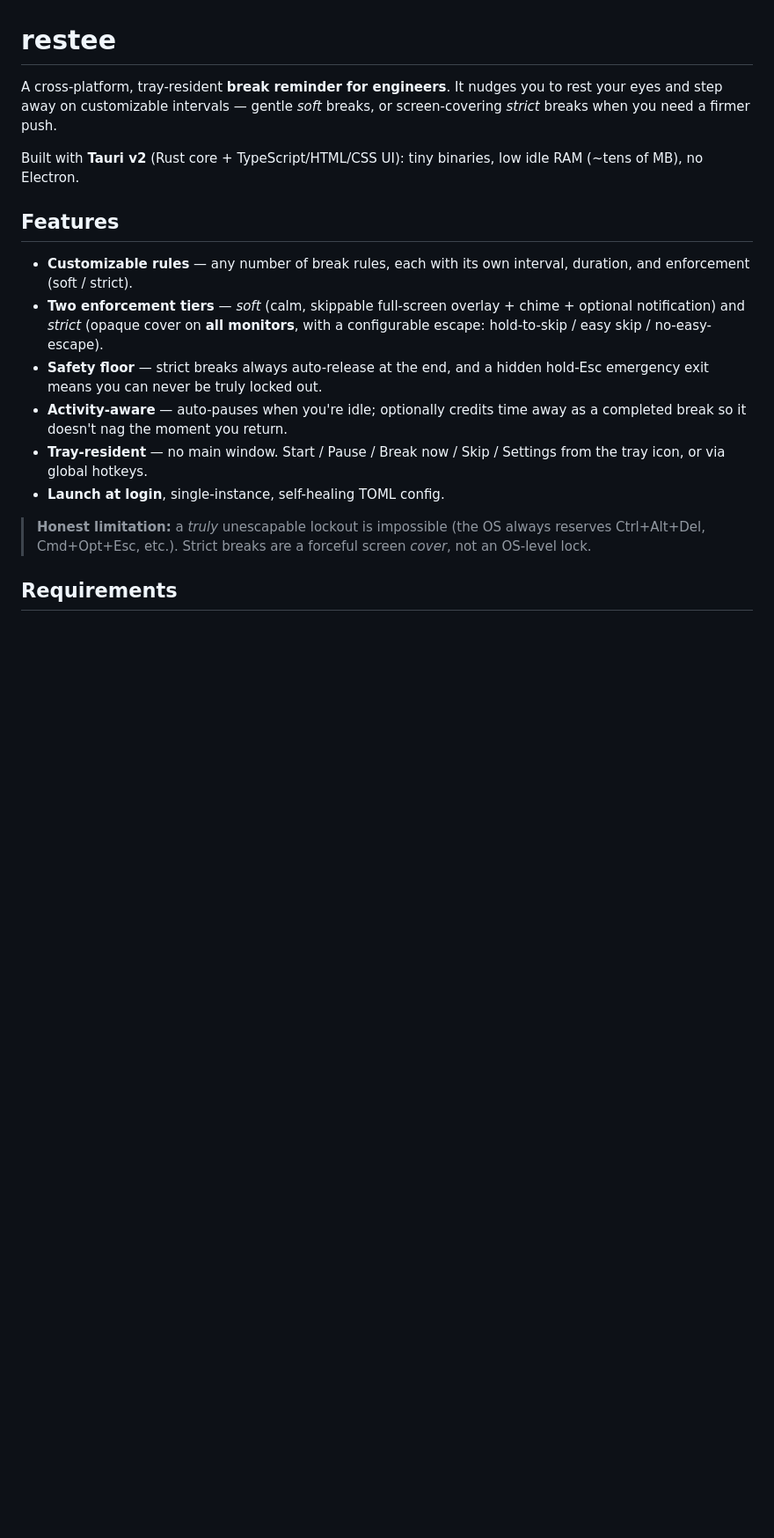
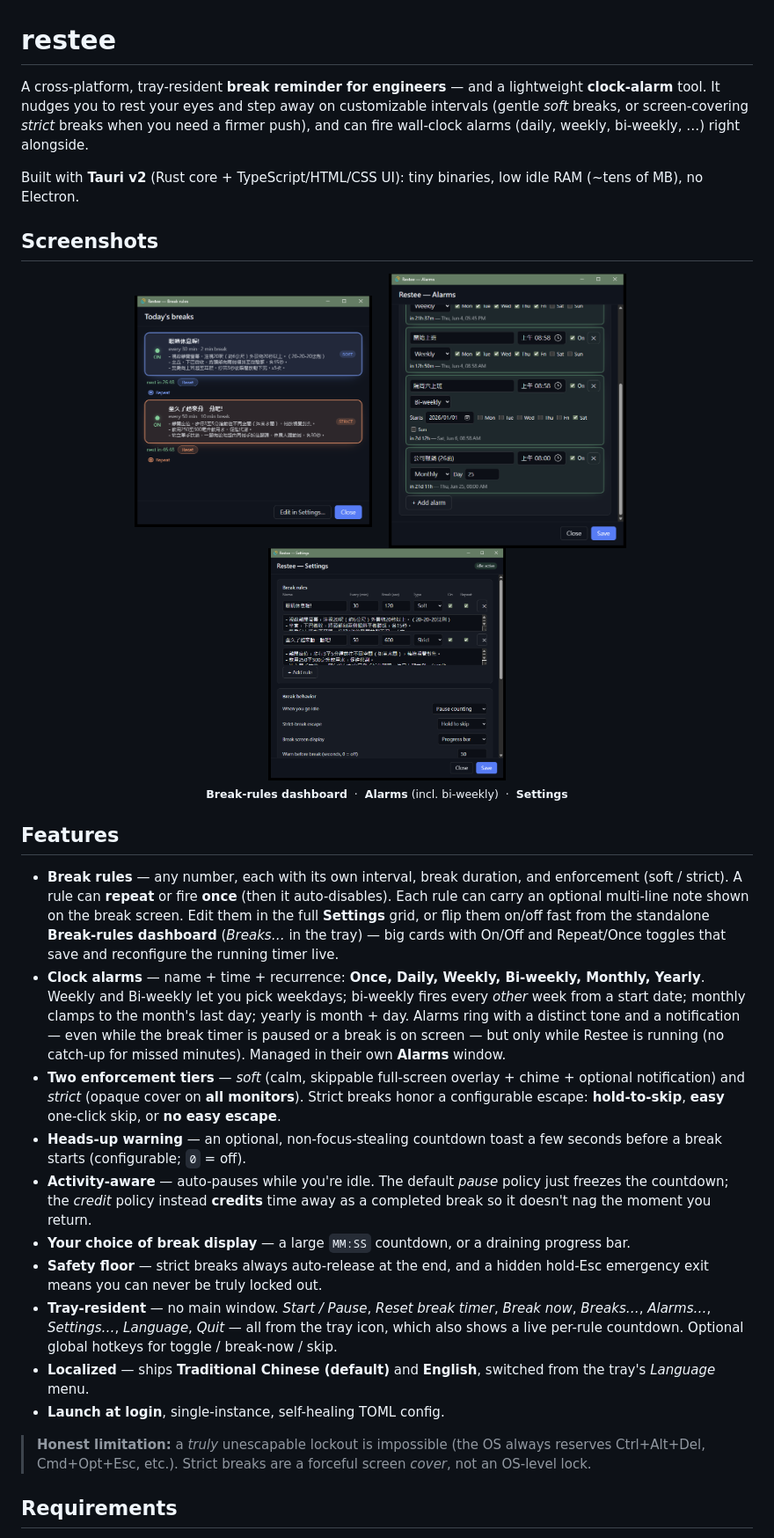
Before and after one commit to bendert8000/gomaju, a Markdown page: README.md, the part around one of its changes. Shown at 88% size. Drawn GitHub-style; pictures changed too: docs/screenshots/alarms.png (added), docs/screenshots/break-rules.png (added), docs/screenshots/settings.png (added); blank space fills up the shorter version.

```diff
--- a/README.md
+++ b/README.md
@@ -1,30 +1,60 @@
 # restee
 
-A cross-platform, tray-resident **break reminder for engineers**. It nudges you to
-rest your eyes and step away on customizable intervals — gentle *soft* breaks, or
-screen-covering *strict* breaks when you need a firmer push.
+A cross-platform, tray-resident **break reminder for engineers** — and a lightweight
+**clock-alarm** tool. It nudges you to rest your eyes and step away on customizable
+intervals (gentle *soft* breaks, or screen-covering *strict* breaks when you need a firmer
+push), and can fire wall-clock alarms (daily, weekly, bi-weekly, …) right alongside.
 
-Built with **Tauri v2** (Rust core + TypeScript/HTML/CSS UI): tiny binaries, low
-idle RAM (~tens of MB), no Electron.
+Built with **Tauri v2** (Rust core + TypeScript/HTML/CSS UI): tiny binaries, low idle RAM
+(~tens of MB), no Electron.
+
+## Screenshots
+
+<p align="center">
+  <img src="docs/screenshots/break-rules.png" alt="Break-rules dashboard" width="270">
+  &nbsp;&nbsp;
+  <img src="docs/screenshots/alarms.png" alt="Alarms window" width="270">
+  &nbsp;&nbsp;
+  <img src="docs/screenshots/settings.png" alt="Settings window" width="270">
+  <br>
+  <sub><b>Break-rules dashboard</b> &nbsp;·&nbsp; <b>Alarms</b> (incl. bi-weekly) &nbsp;·&nbsp; <b>Settings</b></sub>
+</p>
 
 ## Features
 
-- **Customizable rules** — any number of break rules, each with its own interval,
-  duration, and enforcement (soft / strict).
-- **Two enforcement tiers** — *soft* (calm, skippable full-screen overlay + chime +
-  optional notification) and *strict* (opaque cover on **all monitors**, with a
-  configurable escape: hold-to-skip / easy skip / no-easy-escape).
-- **Safety floor** — strict breaks always auto-release at the end, and a hidden
-  hold-Esc emergency exit means you can never be truly locked out.
-- **Activity-aware** — auto-pauses when you're idle; optionally credits time away
-  as a completed break so it doesn't nag the moment you return.
-- **Tray-resident** — no main window. Start / Pause / Break now / Skip / Settings
-  from the tray icon, or via global hotkeys.
+- **Break rules** — any number, each with its own interval, break duration, and enforcement
+  (soft / strict). A rule can **repeat** or fire **once** (then it auto-disables). Each rule
+  can carry an optional multi-line note shown on the break screen. Edit them in the full
+  **Settings** grid, or flip them on/off fast from the standalone **Break-rules dashboard**
+  (*Breaks…* in the tray) — big cards with On/Off and Repeat/Once toggles that save and
+  reconfigure the running timer live.
+- **Clock alarms** — name + time + recurrence: **Once, Daily, Weekly, Bi-weekly, Monthly,
+  Yearly**. Weekly and Bi-weekly let you pick weekdays; bi-weekly fires every *other* week
+  from a start date; monthly clamps to the month's last day; yearly is month + day. Alarms
+  ring with a distinct tone and a notification — even while the break timer is paused or a
+  break is on screen — but only while Restee is running (no catch-up for missed minutes).
+  Managed in their own **Alarms** window.
+- **Two enforcement tiers** — *soft* (calm, skippable full-screen overlay + chime + optional
+  notification) and *strict* (opaque cover on **all monitors**). Strict breaks honor a
+  configurable escape: **hold-to-skip**, **easy** one-click skip, or **no easy escape**.
+- **Heads-up warning** — an optional, non-focus-stealing countdown toast a few seconds before
+  a break starts (configurable; `0` = off).
+- **Activity-aware** — auto-pauses while you're idle. The default *pause* policy just freezes
+  the countdown; the *credit* policy instead **credits** time away as a completed break so it
+  doesn't nag the moment you return.
+- **Your choice of break display** — a large `MM:SS` countdown, or a draining progress bar.
+- **Safety floor** — strict breaks always auto-release at the end, and a hidden hold-Esc
+  emergency exit means you can never be truly locked out.
+- **Tray-resident** — no main window. *Start / Pause*, *Reset break timer*, *Break now*,
+  *Breaks…*, *Alarms…*, *Settings…*, *Language*, *Quit* — all from the tray icon, which also
+  shows a live per-rule countdown. Optional global hotkeys for toggle / break-now / skip.
+- **Localized** — ships **Traditional Chinese (default)** and **English**, switched from the
+  tray's *Language* menu.
 - **Launch at login**, single-instance, self-healing TOML config.
 
 > **Honest limitation:** a *truly* unescapable lockout is impossible (the OS always
-> reserves Ctrl+Alt+Del, Cmd+Opt+Esc, etc.). Strict breaks are a forceful
-> screen *cover*, not an OS-level lock.
+> reserves Ctrl+Alt+Del, Cmd+Opt+Esc, etc.). Strict breaks are a forceful screen *cover*,
+> not an OS-level lock.
 
 ## Requirements
 
```
Also changed, not shown: other parts of README.md (+24 -15 lines), docs/screenshots/README.md (added, +19 -0 lines), 9 other files.
